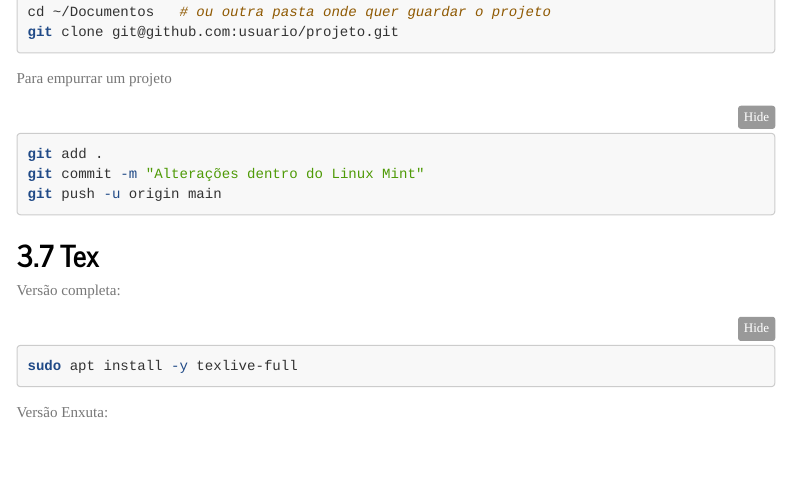
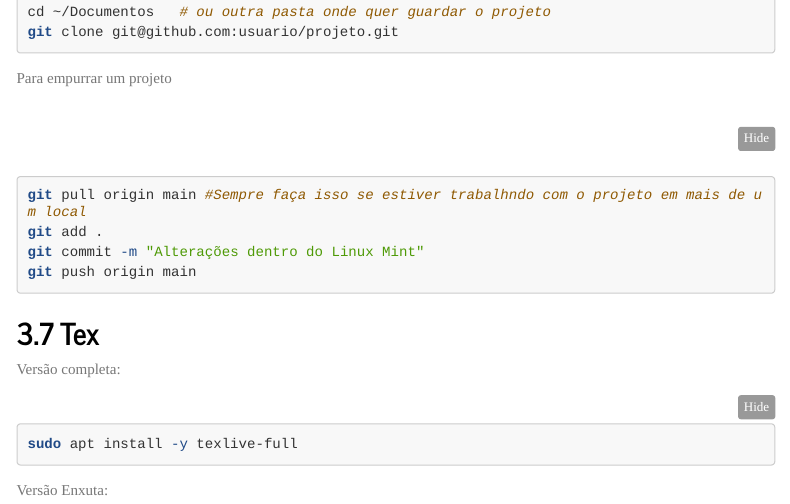
Before and after one commit to ghnaves/datasci_survive_guide, an R Markdown document (doc/Linux_on_Mac.rmd): the page in a window 1100 px wide, from 7040 px down. The pictures show the output file doc/Linux_on_Mac.html that the author committed with the source, opened offline; menus at the side of the page are left out; long lines of code are wrapped.

Commit message:
Inclusão do pull origin main no lnux_on_mac

````diff
--- a/doc/Linux_on_Mac.rmd
+++ b/doc/Linux_on_Mac.rmd
@@ -383,9 +383,10 @@ git clone git@github.com:usuario/projeto.git
 Para empurrar um projeto
 
 ```{bash eval=FALSE}
+git pull origin main #Sempre faça isso se estiver trabalhndo com o projeto em mais de um local
 git add .
 git commit -m "Alterações dentro do Linux Mint"
-git push -u origin main
+git push origin main
 
 ```
 
````
Also changed, not shown: doc/Linux_on_Mac.html.
